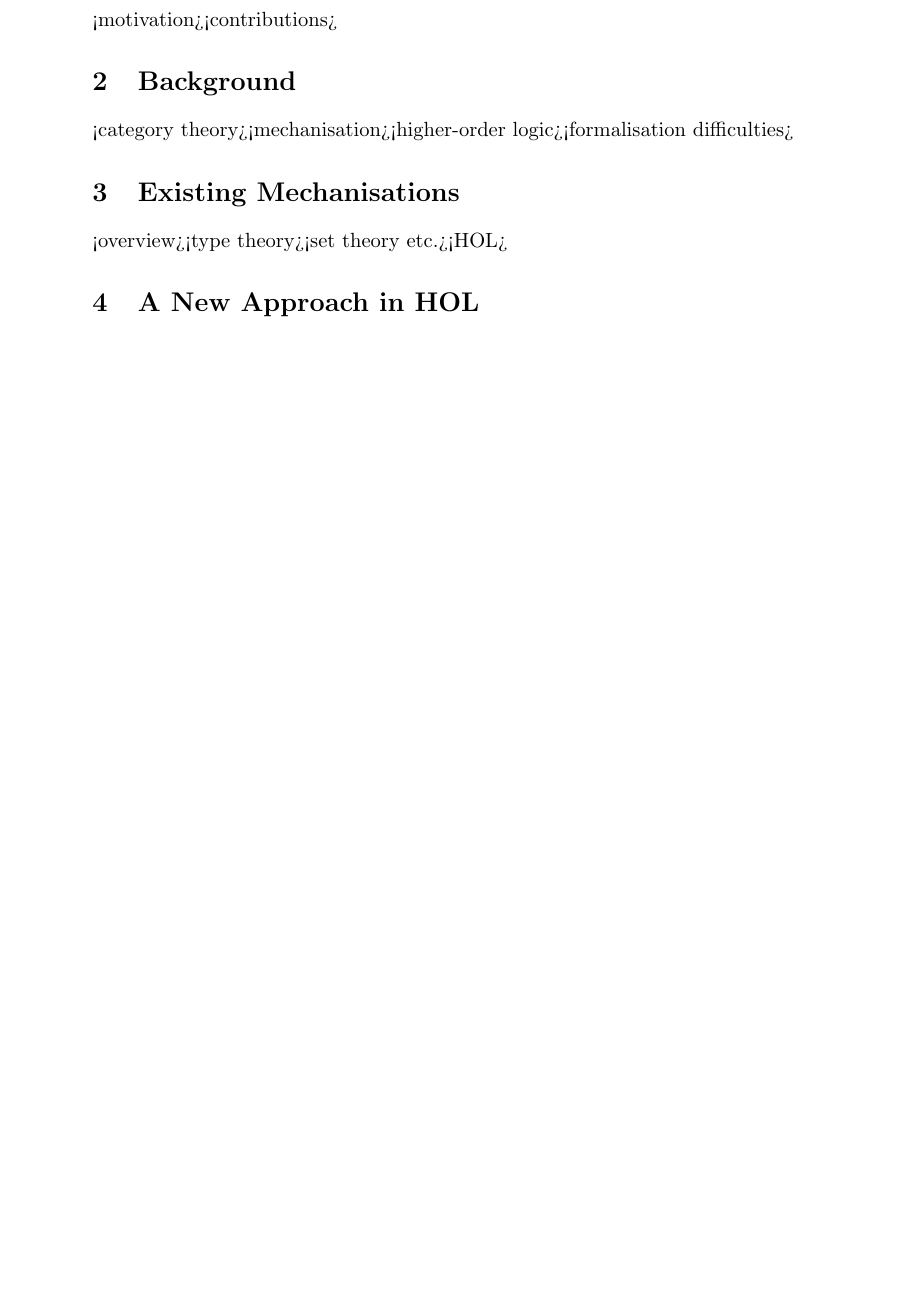
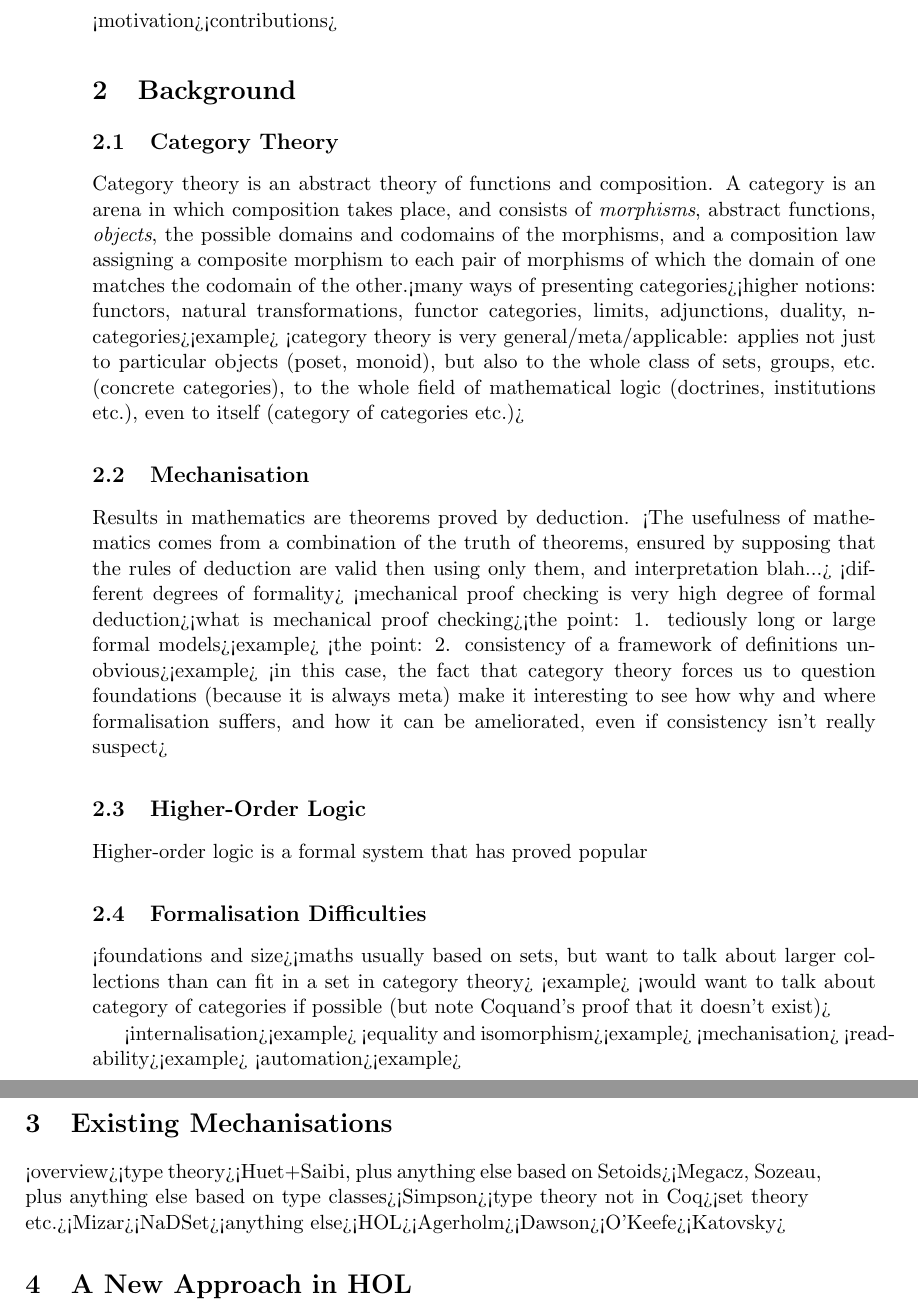
Before and after one commit to xrchz/SetCat, a LaTeX document (essay.tex): part of page 2 of 2 before the commit and two parts of pages 2 and 3 of 3 after it, the two joined at a grey line, cut so that both start at the same text, the shorter picture padded with empty space. Compiled offline with pdfLaTeX.

Commit message:
start expanding section 2 a little

```diff
--- a/essay.tex
+++ b/essay.tex
@@ -9,15 +9,57 @@
 <motivation>%300
 <contributions>%300
 \section{Background}%1000
-<category theory>%200
-<mechanisation>%200
-<higher-order logic>%200
-<formalisation difficulties>%400
+\subsection{Category Theory}%200
+Category theory is an abstract theory of functions and composition.
+A category is an arena in which composition takes place, and consists of \emph{morphisms}, abstract functions, \emph{objects}, the possible domains and codomains of the morphisms, and a composition law assigning a composite morphism to each pair of morphisms of which the domain of one matches the codomain of the other.%60
+<many ways of presenting categories>%30
+<higher notions: functors, natural transformations, functor categories, limits, adjunctions, duality, n-categories>%50
+  <example>
+<category theory is very general/meta/applicable: applies not just to particular objects (poset, monoid), but also to the whole class of sets, groups, etc. (concrete categories), to the whole field of mathematical logic (doctrines, institutions etc.), even to itself (category of categories etc.)>%60
+\subsection{Mechanisation}%200
+Results in mathematics are theorems proved by deduction.
+  <The usefulness of mathematics comes from a combination of the truth of theorems, ensured by supposing that the rules of deduction are valid then using only them, and interpretation blah...>
+  <different degrees of formality>
+  <mechanical proof checking is very high degree of formal deduction>%50
+<what is mechanical proof checking>%50
+<the point: 1. tediously long or large formal models>%30
+  <example>
+<the point: 2. consistency of a framework of definitions unobvious>%40
+  <example>
+<in this case, the fact that category theory forces us to question foundations (because it is always meta) make it interesting to see how why and where formalisation suffers, and how it can be ameliorated, even if consistency isn't really suspect>%30
+\subsection{Higher-Order Logic}%200
+Higher-order logic is a formal system that has proved popular
+\subsection{Formalisation Difficulties}%400
+<foundations and size>%100
+  <maths usually based on sets, but want to talk about larger collections than can fit in a set in category theory>
+  <example>
+  <would want to talk about category of categories if possible (but note Coquand's proof that it doesn't exist)>
+
+<internalisation>%50
+  <example>
+<equality and isomorphism>%50
+  <example>
+<mechanisation>
+  <readability>%50
+    <example>
+  <automation>%50
+    <example>
 \section{Existing Mechanisations}%1000
 <overview>%100
 <type theory>%300
+  <Huet+Saibi, plus anything else based on Setoids>%60
+  <Megacz, Sozeau, plus anything else based on type classes>%60
+  <Simpson>%140
+  <type theory not in Coq>%40
 <set theory etc.>%200
+  <Mizar>%60
+  <NaDSet>%100
+  <anything else>%40
 <HOL>%400
+  <Agerholm>%100
+  <Dawson>%50
+  <O'Keefe>%100
+  <Katovsky>%150
 \section{A New Approach in HOL}%1200
 <design>%300
 <ens and set cat>%300
```
